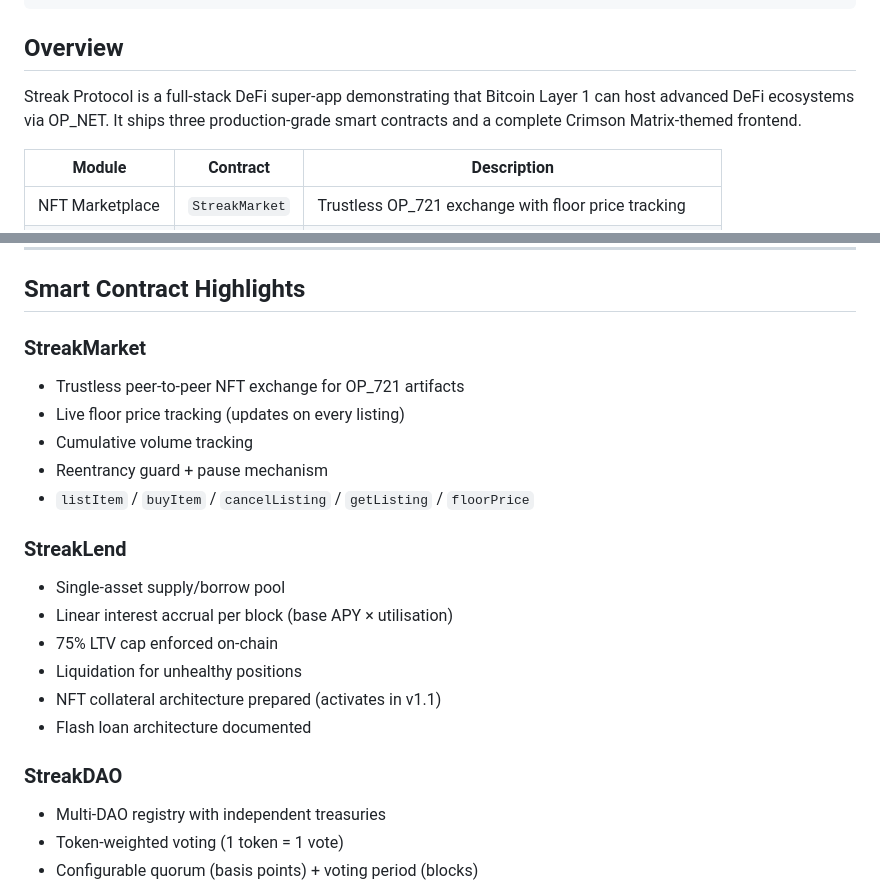
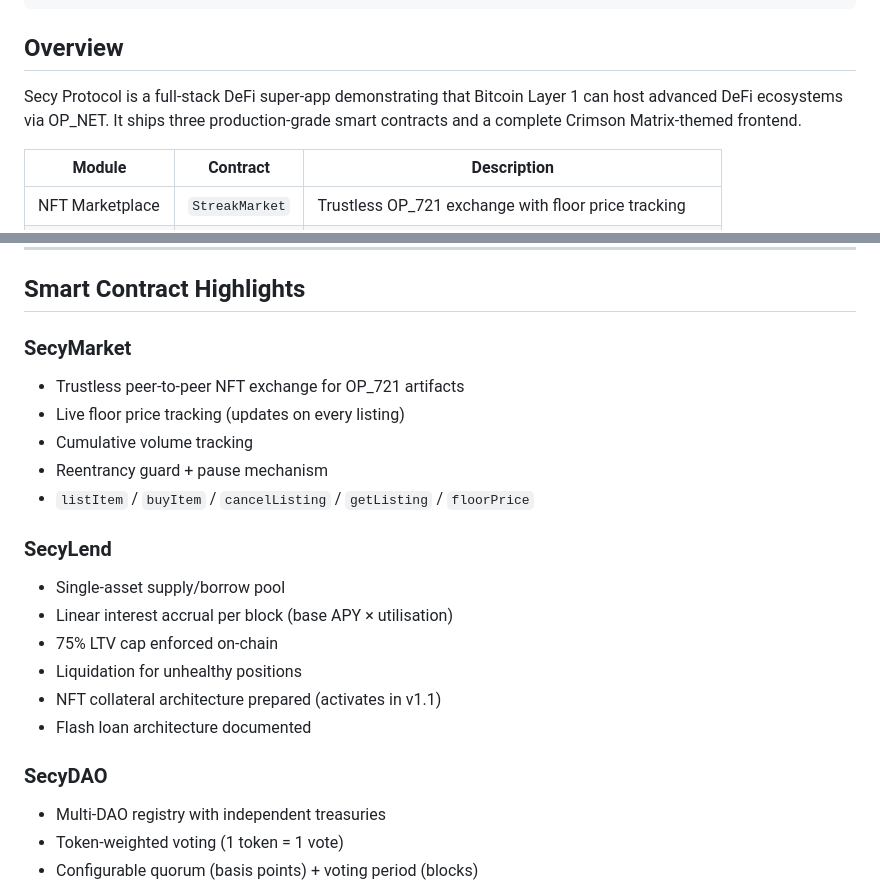
Before and after one commit to brownyejnr/Secy-protocol, a Markdown page: README.md, 2 parts joined by grey strips. Rendered like a GitHub page.

```diff
--- a/README.md
+++ b/README.md
@@ -11,7 +11,7 @@ SPECY PROTOCOL — BITCOIN L1 DEFI TERMINAL
 
 ## Overview
 
-Streak Protocol is a full-stack DeFi super-app demonstrating that Bitcoin Layer 1 can host advanced DeFi ecosystems via OP_NET. It ships three production-grade smart contracts and a complete Crimson Matrix-themed frontend.
+Secy Protocol is a full-stack DeFi super-app demonstrating that Bitcoin Layer 1 can host advanced DeFi ecosystems via OP_NET. It ships three production-grade smart contracts and a complete Crimson Matrix-themed frontend.
 
 | Module | Contract | Description |
 |--------|----------|-------------|
@@ -51,14 +51,14 @@ streak-protocol/
 
 ## Smart Contract Highlights
 
-### StreakMarket
+### SecyMarket
 - Trustless peer-to-peer NFT exchange for OP_721 artifacts
 - Live floor price tracking (updates on every listing)
 - Cumulative volume tracking
 - Reentrancy guard + pause mechanism
 - `listItem` / `buyItem` / `cancelListing` / `getListing` / `floorPrice`
 
-### StreakLend
+### SecyLend
 - Single-asset supply/borrow pool
 - Linear interest accrual per block (base APY × utilisation)
 - 75% LTV cap enforced on-chain
@@ -66,7 +66,7 @@ streak-protocol/
 - NFT collateral architecture prepared (activates in v1.1)
 - Flash loan architecture documented
 
-### StreakDAO
+### SecyDAO
 - Multi-DAO registry with independent treasuries
 - Token-weighted voting (1 token = 1 vote)
 - Configurable quorum (basis points) + voting period (blocks)
```
